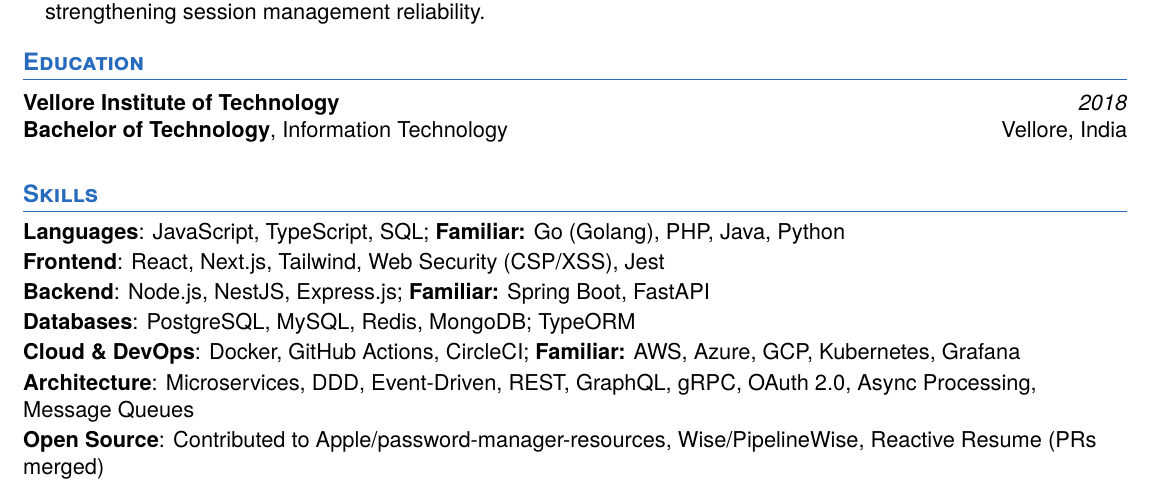
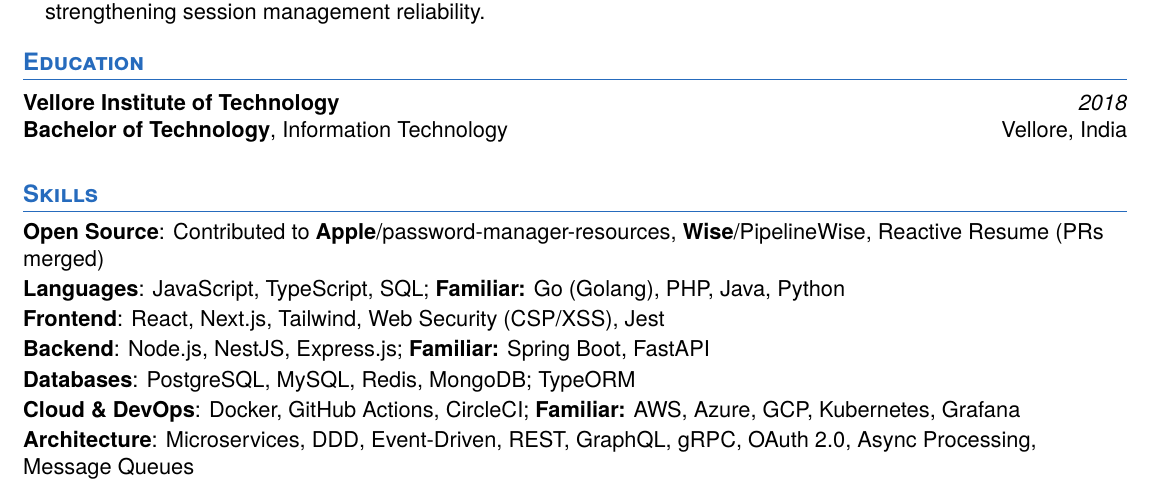
Before and after one commit to googleknight/Resume, a LaTeX CV (main.tex): part of the page, cut so that both start at the same text. Compiled offline with XeLaTeX; a missing font is replaced by an installed copy or a similar font.

Commit message:
refactor: reorder Open Source contributions skill item in resume and update PDF.

```diff
--- a/main.tex
+++ b/main.tex
@@ -60,13 +60,13 @@
 \section{\textcolor{NavyBlue}{Skills}}
 
 \SkillList{
+    \SkillItem{Open Source}{: Contributed to \href{https://github.com/apple/password-manager-resources/pull/1019}{\textbf{Apple}/password-manager-resources}, \href{https://github.com/transferwise/pipelinewise/pull/1263}{\textbf{Wise}/PipelineWise}, \href{https://github.com/amruthpillai/reactive-resume/pull/1978}{Reactive Resume} (PRs merged)}
     \SkillItem{Languages}{: JavaScript, TypeScript, SQL; \textbf{Familiar:} Go (Golang), PHP, Java, Python}
     \SkillItem{Frontend}{: React, Next.js, Tailwind, Web Security (CSP/XSS), Jest}
     \SkillItem{Backend}{: Node.js, NestJS, Express.js; \textbf{Familiar:} Spring Boot, FastAPI}
     \SkillItem{Databases}{: PostgreSQL, MySQL, Redis, MongoDB; TypeORM}
     \SkillItem{Cloud \& DevOps}{: Docker, GitHub Actions, CircleCI; \textbf{Familiar:} AWS, Azure, GCP, Kubernetes, Grafana}
     \SkillItem{Architecture}{: Microservices, DDD, Event-Driven, REST, GraphQL, gRPC, OAuth 2.0, Async Processing, Message Queues}
-    \SkillItem{Open Source}{: Contributed to \href{https://github.com/apple/password-manager-resources/pull/1019}{Apple/password-manager-resources}, \href{https://github.com/transferwise/pipelinewise/pull/1263}{Wise/PipelineWise}, \href{https://github.com/amruthpillai/reactive-resume/pull/1978}{Reactive Resume} (PRs merged)}
 }
 
 \end{document}
```
Also changed, not shown: Shubham_Mathur_Resume_2026.pdf.
